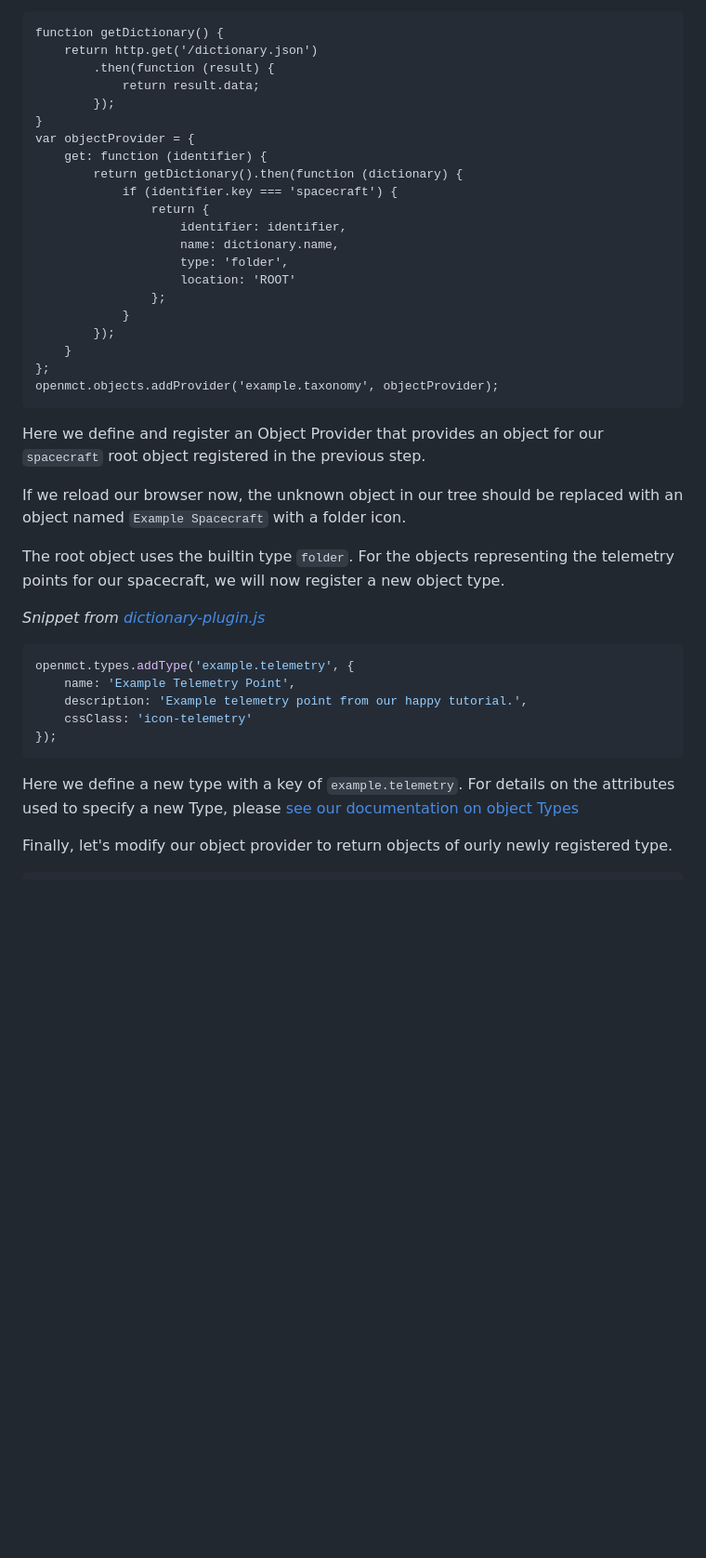
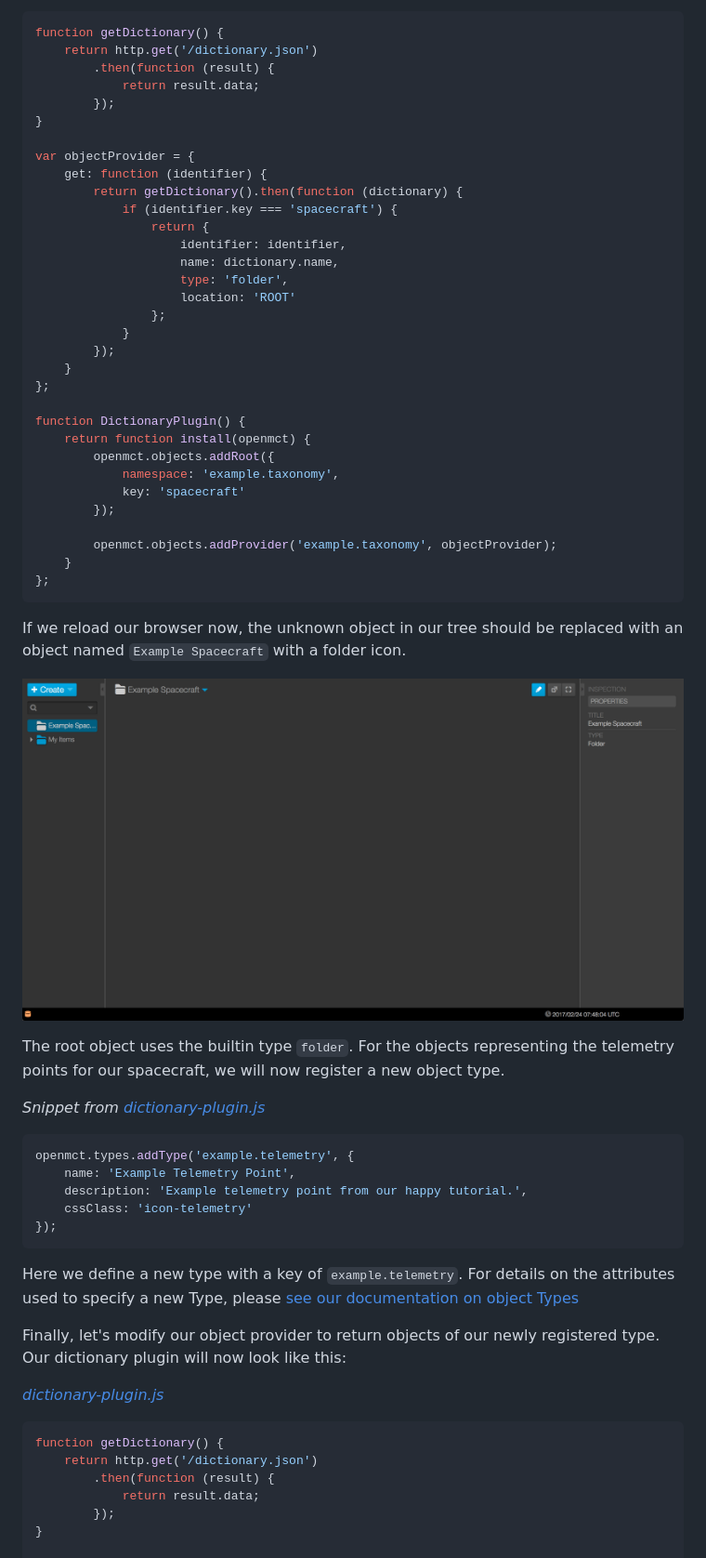
Before and after one commit to nasa/openmct-tutorial, a Markdown page: README.md, the part around one of its changes. Shown at 93% size. Drawn GitHub-style; pictures changed too: images/openmct-root-folder.png (added); blank space fills up the shorter version.

````diff
--- a/README.md
+++ b/README.md
@@ -152,6 +177,7 @@ function getDictionary() {
             return result.data;
         });
 }
+
 var objectProvider = {
     get: function (identifier) {
         return getDictionary().then(function (dictionary) {
@@ -166,12 +192,22 @@ var objectProvider = {
         });
     }
 };
-openmct.objects.addProvider('example.taxonomy', objectProvider);
+
+function DictionaryPlugin() {
+    return function install(openmct) {
+        openmct.objects.addRoot({
+            namespace: 'example.taxonomy',
+            key: 'spacecraft'
+        });
+
+        openmct.objects.addProvider('example.taxonomy', objectProvider);
+    }
+};
 ```
 
-Here we define and register an Object Provider that provides an object for our `spacecraft` root object registered in the previous step.
+If we reload our browser now, the unknown object in our tree should be replaced with an object named `Example Spacecraft` with a folder icon.
 
-If we reload our browser now, the unknown object in our tree should be replaced with an object named `Example Spacecraft` with a folder icon.
+![Open MCT with new Spacecraft root](images/openmct-root-folder.png)
 
 The root object uses the builtin type `folder`. For the objects representing the telemetry points for our spacecraft, we will now register a new object type.
 
@@ -186,9 +222,17 @@ openmct.types.addType('example.telemetry', {
 
 Here we define a new type with a key of `example.telemetry`. For details on the attributes used to specify a new Type, please [see our documentation on object Types]()
 
-Finally, let's modify our object provider to return objects of ourly newly registered type.
+Finally, let's modify our object provider to return objects of our newly registered type. Our dictionary plugin will now look like this:
 
+_[dictionary-plugin.js]()_
 ```javascript
+function getDictionary() {
+    return http.get('/dictionary.json')
+        .then(function (result) {
+            return result.data;
+        });
+}
+
 var objectProvider = {
     get: function (identifier) {
         return getDictionary().then(function (dictionary) {
````
Also changed, not shown: other parts of README.md (+204 -125 lines), images/openmct-empty.png (added), images/openmct-missing-root.png (added), images/telemetry-objects.png (added).
